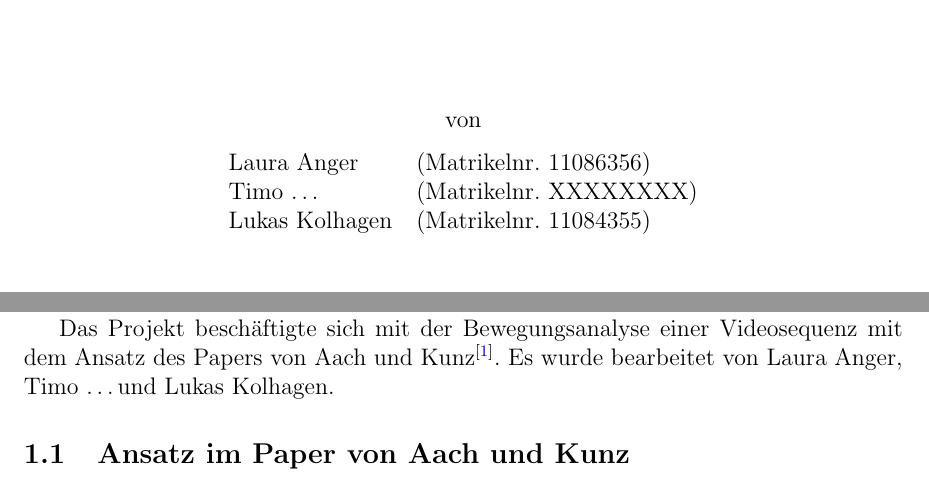
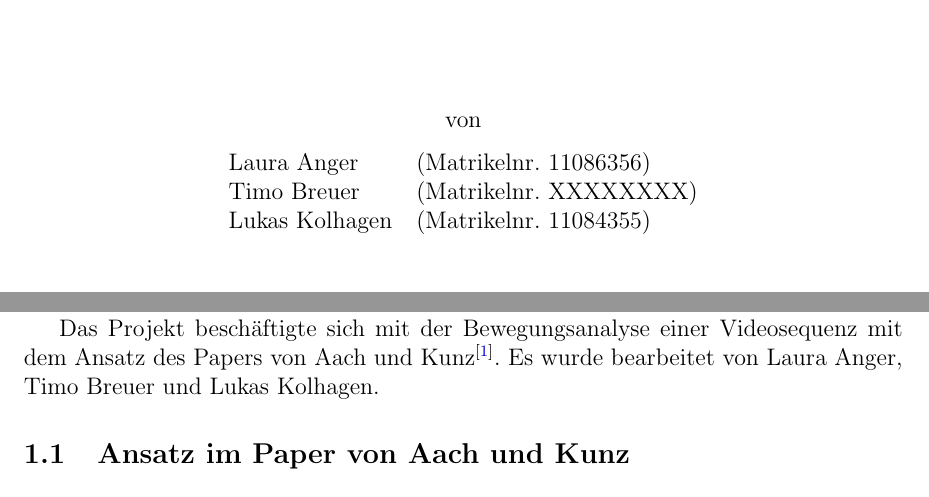
Before and after one commit to zwubel/ABV_Bewegungsanalyse_LaTeX, a LaTeX document (ABV_Bewegungsanalyse_LaTeX.tex): two parts of pages 1 and 3 of 4, joined at a grey line, cut so that both start at the same text. Compiled offline with LaTeX, dvips and Ghostscript; the source files are stored in an older character set and shown here as Unicode.

Commit message:
Nachname timo

```diff
--- a/ABV_Bewegungsanalyse_LaTeX.tex
+++ b/ABV_Bewegungsanalyse_LaTeX.tex
@@ -102,7 +102,7 @@
 			von\\[2ex]
 			\begin{tabular}{ll}
 			Laura Anger &(Matrikelnr. 11086356)\\
-			Timo \dots &(Matrikelnr. XXXXXXXX)\\
+			Timo Breuer &(Matrikelnr. XXXXXXXX)\\
 			Lukas Kolhagen &(Matrikelnr. 11084355)\\
 			\end{tabular}\\[10ex]
 			Durchgeführt im\\ \textbf{Master Medientechnologie}\\ im\\
@@ -120,7 +120,7 @@
 	\section{Einleitung}
 	Diese Ausarbeitung ist Teil der Abschlussprojekt-Dokumentation im Modul "`Weiterführende Themen der Bildverarbeitung"' im Master Medientechnologie an der Technischen Hochschule Köln.
 
-	Das Projekt beschäftigte sich mit der Bewegungsanalyse einer Videosequenz mit dem Ansatz des Papers von Aach und Kunz\textsuperscript{\cite{aach1998bayesian}}. Es wurde bearbeitet von Laura Anger, Timo \dots und Lukas Kolhagen.
+	Das Projekt beschäftigte sich mit der Bewegungsanalyse einer Videosequenz mit dem Ansatz des Papers von Aach und Kunz\textsuperscript{\cite{aach1998bayesian}}. Es wurde bearbeitet von Laura Anger, Timo Breuer und Lukas Kolhagen.
 		\subsection{Ansatz im Paper von Aach und Kunz}
 
 	\section{Implementierung}
```
